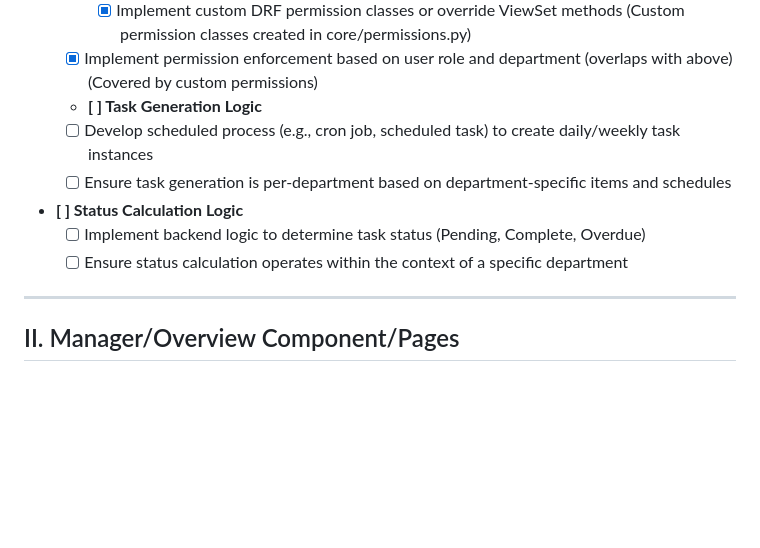
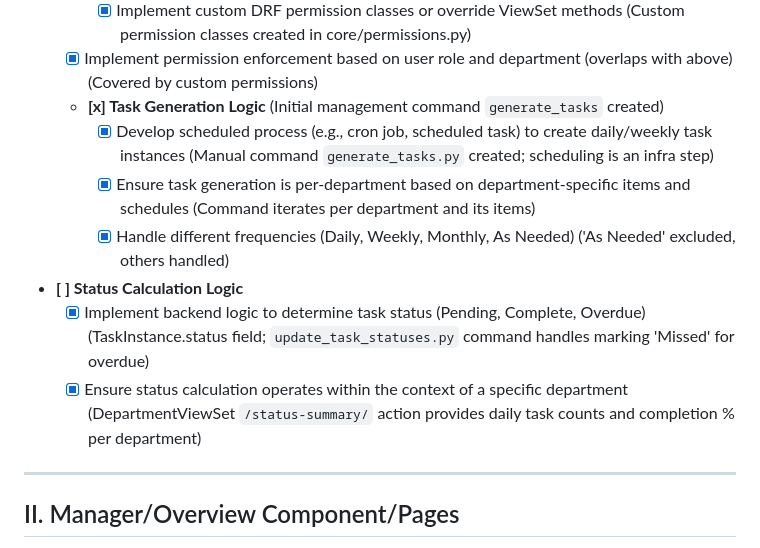
Before and after one commit to Manakin-Wraith/cleantrac_cleaning_schedule, a Markdown page: TODO.md, the part around the change. Rendered like a GitHub page; blank space fills up the shorter version.

Commit message:
todo update

```diff
--- a/TODO.md
+++ b/TODO.md
@@ -52,12 +52,13 @@ This checklist is derived from `docs/breakdown.md` and outlines the development
     - [x] Define permissions for 'manager' vs 'staff' roles (e.g., managers can create/assign tasks, staff can view/complete) (Covered by custom permission classes)
     - [x] Implement custom DRF permission classes or override ViewSet methods (Custom permission classes created in core/permissions.py)
   - [x] Implement permission enforcement based on user role and department (overlaps with above) (Covered by custom permissions)
-  - **[ ] Task Generation Logic**
-  - [ ] Develop scheduled process (e.g., cron job, scheduled task) to create daily/weekly task instances
-  - [ ] Ensure task generation is per-department based on department-specific items and schedules
+  - **[x] Task Generation Logic** (Initial management command `generate_tasks` created)
+    - [x] Develop scheduled process (e.g., cron job, scheduled task) to create daily/weekly task instances (Manual command `generate_tasks.py` created; scheduling is an infra step)
+    - [x] Ensure task generation is per-department based on department-specific items and schedules (Command iterates per department and its items)
+    - [x] Handle different frequencies (Daily, Weekly, Monthly, As Needed) ('As Needed' excluded, others handled)
 - **[ ] Status Calculation Logic**
-  - [ ] Implement backend logic to determine task status (Pending, Complete, Overdue)
-  - [ ] Ensure status calculation operates within the context of a specific department
+  - [x] Implement backend logic to determine task status (Pending, Complete, Overdue) (TaskInstance.status field; `update_task_statuses.py` command handles marking 'Missed' for overdue)
+  - [x] Ensure status calculation operates within the context of a specific department (DepartmentViewSet `/status-summary/` action provides daily task counts and completion % per department)
 
 ---
 
```
